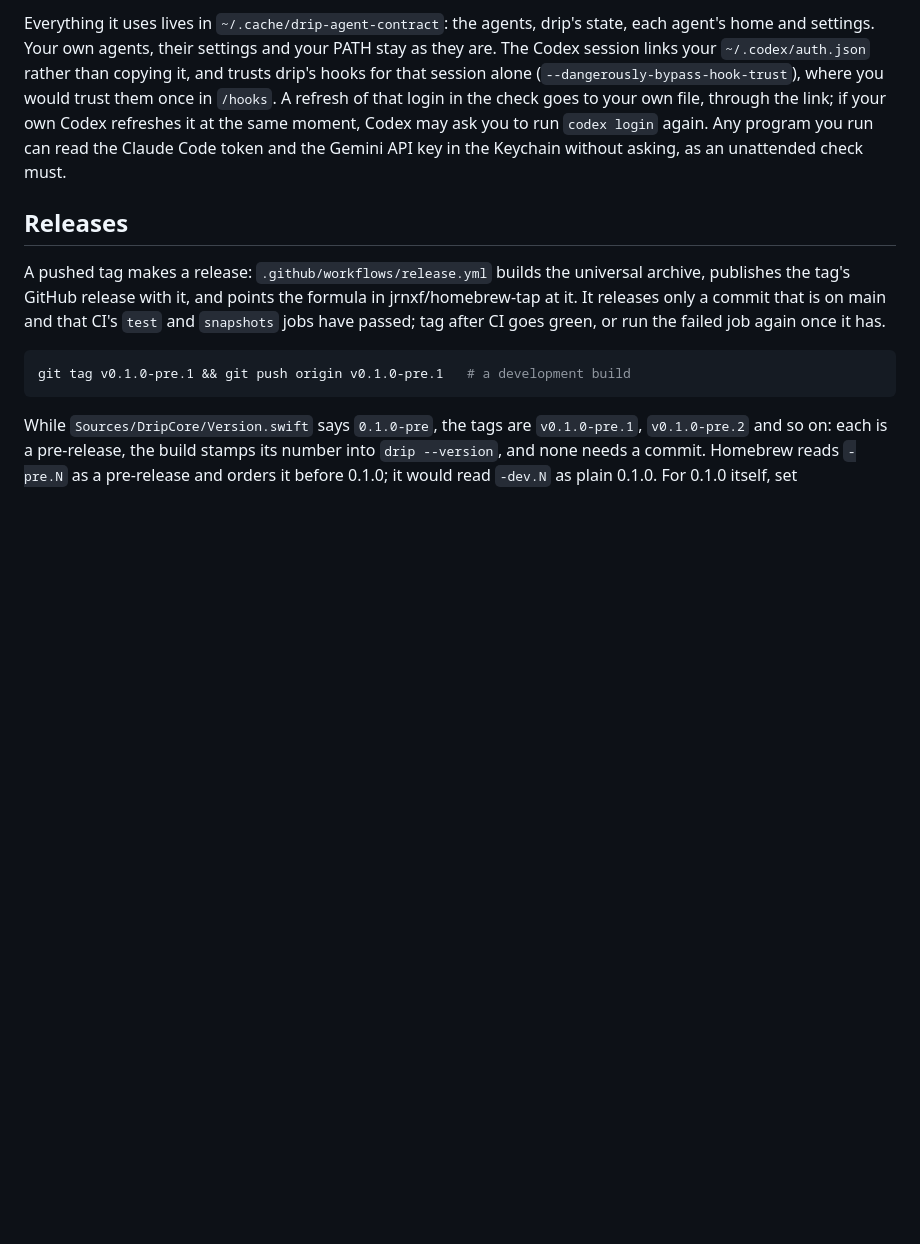
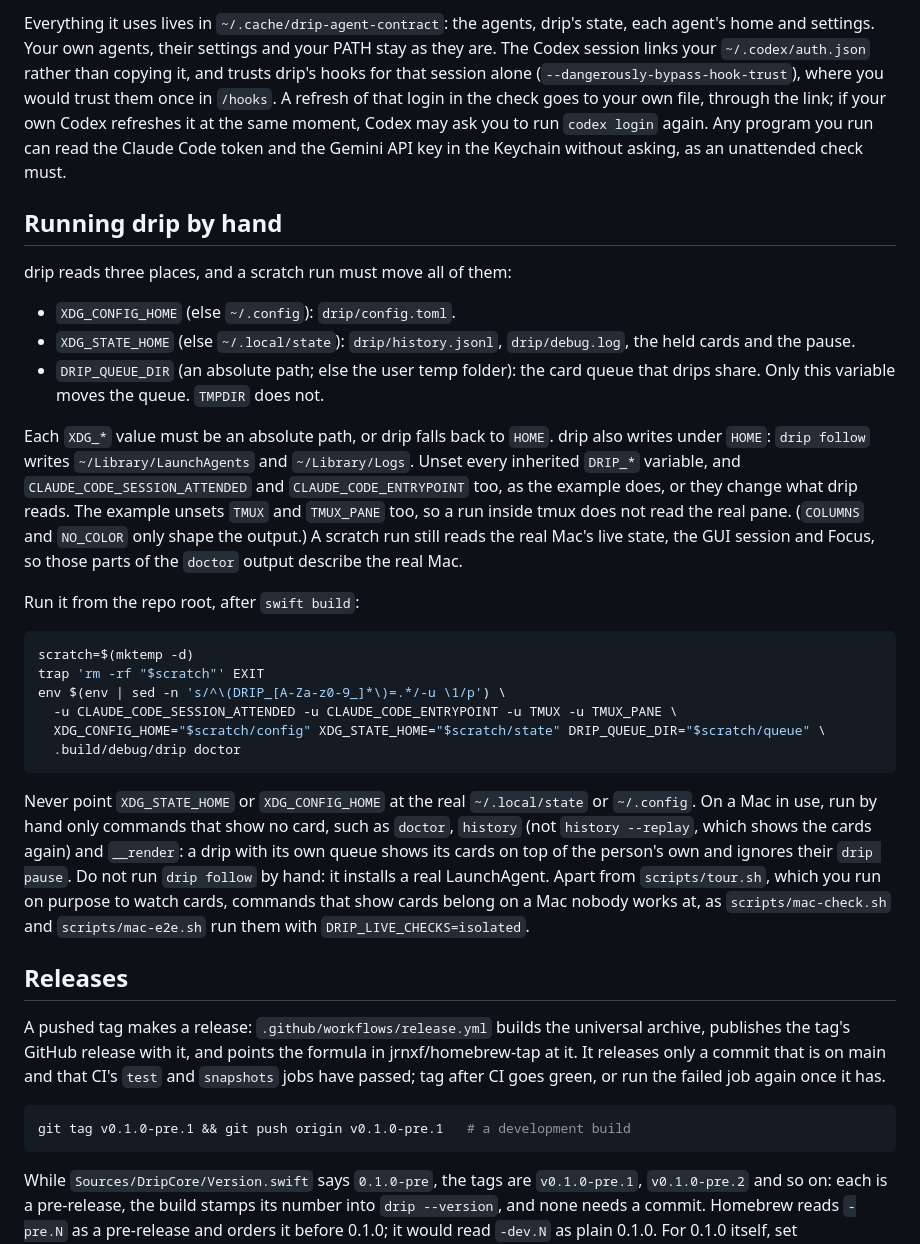
Before and after one commit to jrnxf/drip, a Markdown page: docs/development.md, the part around the change. GitHub-like rendering; blank space fills up the shorter version.

Commit message:
docs: how to run drip by hand in a scratch state folder (#111)
* docs: how to run drip by hand in a scratch state folder

* docs: tighten the run-by-hand section

* docs: fix the run-by-hand section after review

* docs: fix review findings in the run-by-hand section

````diff
--- a/docs/development.md
+++ b/docs/development.md
@@ -125,6 +125,42 @@ hooks for that session alone (`--dangerously-bypass-hook-trust`), where you woul
 Codex refreshes it at the same moment, Codex may ask you to run `codex login` again. Any program you
 run can read the Claude Code token and the Gemini API key in the Keychain without asking, as an unattended check must.
 
+## Running drip by hand
+
+drip reads three places, and a scratch run must move all of them:
+
+- `XDG_CONFIG_HOME` (else `~/.config`): `drip/config.toml`.
+- `XDG_STATE_HOME` (else `~/.local/state`): `drip/history.jsonl`, `drip/debug.log`, the held cards and the pause.
+- `DRIP_QUEUE_DIR` (an absolute path; else the user temp folder): the card queue that drips share.
+  Only this variable moves the queue. `TMPDIR` does not.
+
+Each `XDG_*` value must be an absolute path, or drip falls back to `HOME`. drip also writes under
+`HOME`: `drip follow` writes `~/Library/LaunchAgents` and `~/Library/Logs`. Unset every inherited
+`DRIP_*` variable, and `CLAUDE_CODE_SESSION_ATTENDED` and `CLAUDE_CODE_ENTRYPOINT` too, as the
+example does, or they change what drip reads. The example unsets `TMUX` and `TMUX_PANE` too, so a
+run inside tmux does not read the real pane. (`COLUMNS` and `NO_COLOR` only shape the output.)
+A scratch run still reads the real Mac's live state, the GUI session and Focus, so those parts of
+the `doctor` output describe the real Mac.
+
+Run it from the repo root, after `swift build`:
+
+```sh
+scratch=$(mktemp -d)
+trap 'rm -rf "$scratch"' EXIT
+env $(env | sed -n 's/^\(DRIP_[A-Za-z0-9_]*\)=.*/-u \1/p') \
+  -u CLAUDE_CODE_SESSION_ATTENDED -u CLAUDE_CODE_ENTRYPOINT -u TMUX -u TMUX_PANE \
+  XDG_CONFIG_HOME="$scratch/config" XDG_STATE_HOME="$scratch/state" DRIP_QUEUE_DIR="$scratch/queue" \
+  .build/debug/drip doctor
+```
+
+Never point `XDG_STATE_HOME` or `XDG_CONFIG_HOME` at the real `~/.local/state` or `~/.config`. On a
+Mac in use, run by hand only commands that show no card, such as `doctor`, `history` (not
+`history --replay`, which shows the cards again) and `__render`: a drip with its own queue shows its
+cards on top of the person's own and ignores their `drip pause`. Do not run `drip follow` by hand: it
+installs a real LaunchAgent. Apart from `scripts/tour.sh`, which you run on purpose to watch cards,
+commands that show cards belong on a Mac nobody works at, as `scripts/mac-check.sh` and
+`scripts/mac-e2e.sh` run them with `DRIP_LIVE_CHECKS=isolated`.
+
 ## Releases
 
 A pushed tag makes a release: `.github/workflows/release.yml` builds the universal archive,
````
